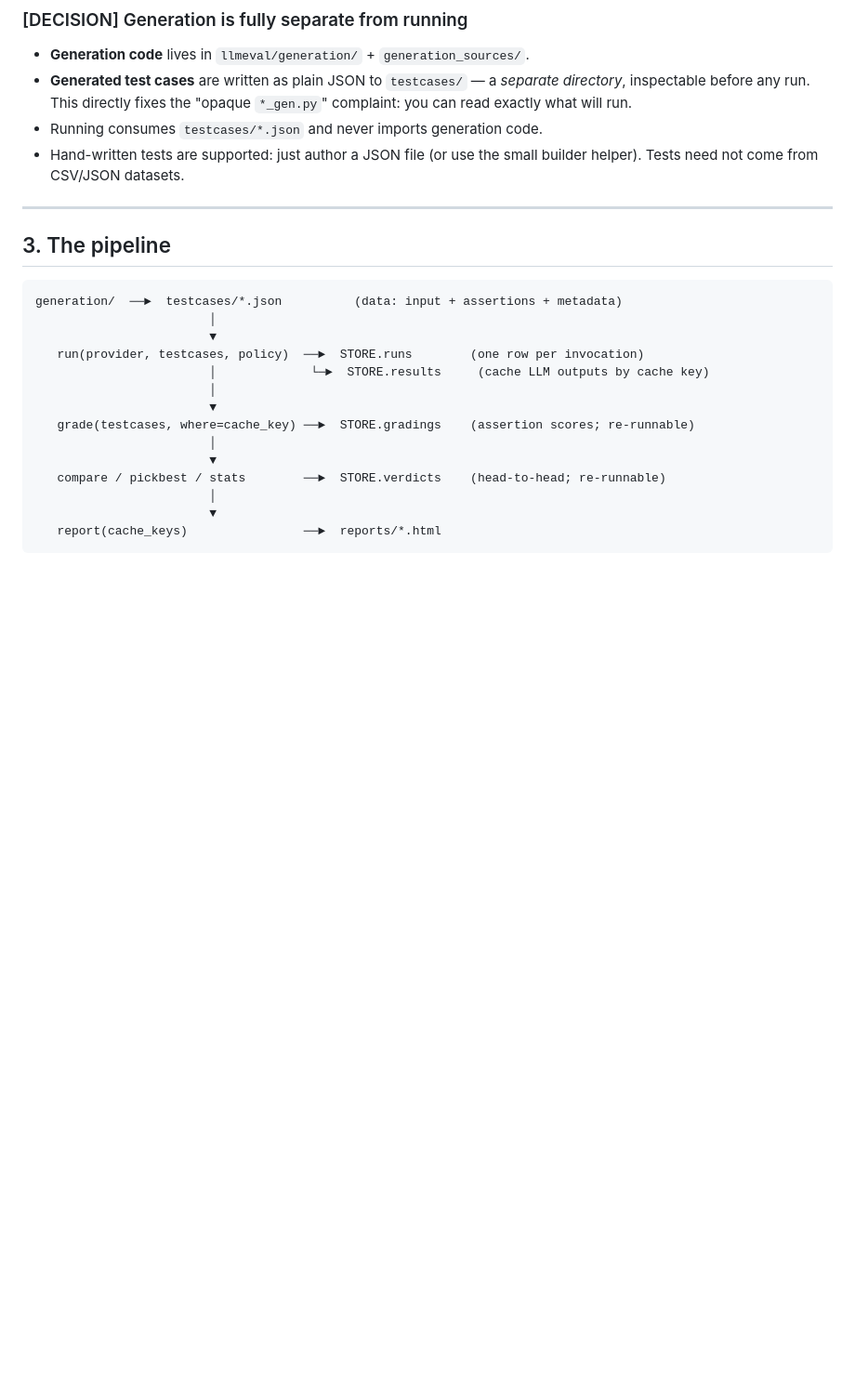
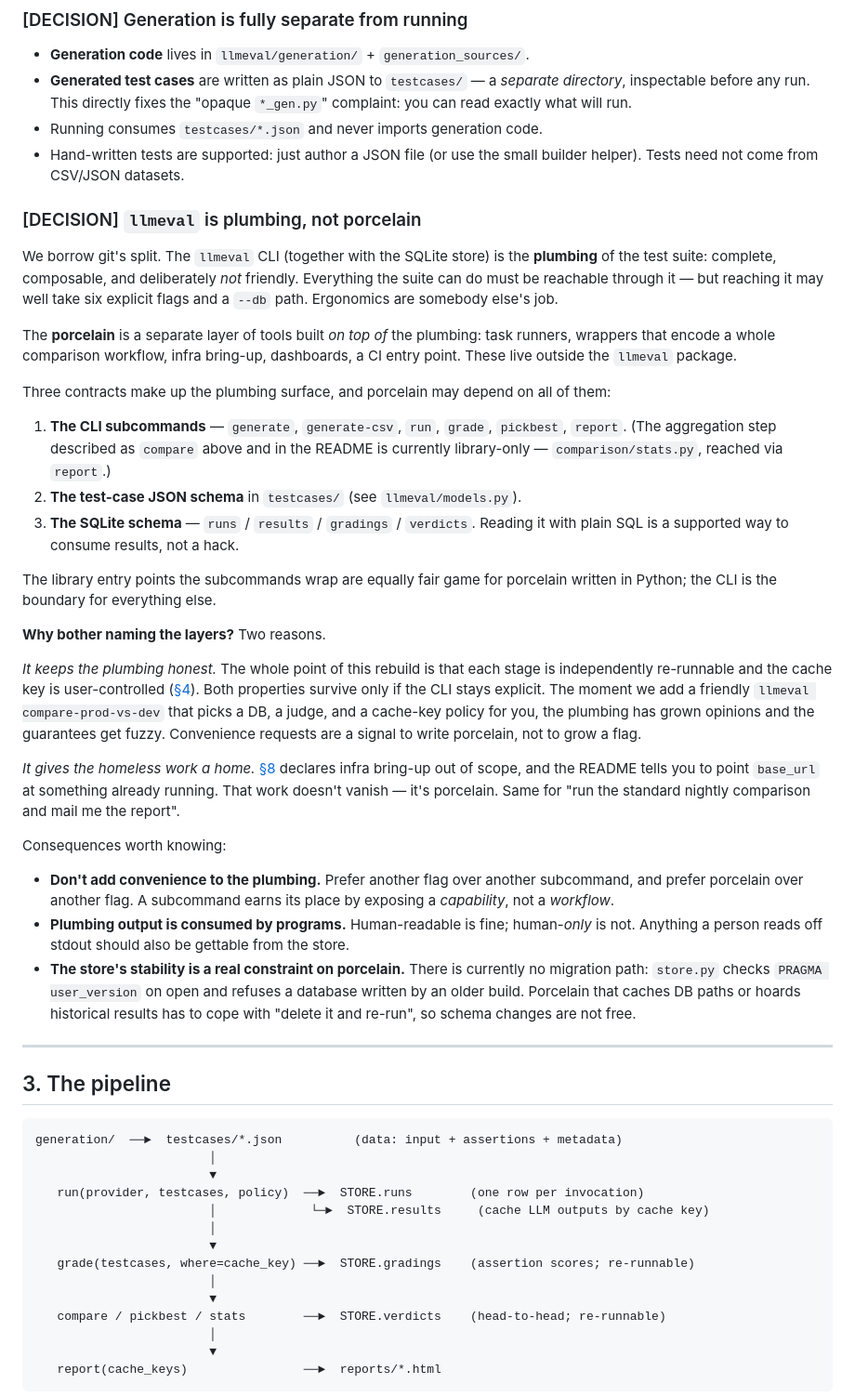
Before and after one commit to FidaroAI/llm_test_suite, a Markdown page: rewrite/DESIGN.md, the part around the change. Shown at 93% size. GitHub-like rendering; blank space fills up the shorter version.

```diff
--- a/rewrite/DESIGN.md
+++ b/rewrite/DESIGN.md
@@ -61,6 +61,55 @@ reducers from inspect; G-Eval from deep_eval) without the dependency.
 - Running consumes `testcases/*.json` and never imports generation code.
 - Hand-written tests are supported: just author a JSON file (or use the small builder
   helper). Tests need not come from CSV/JSON datasets.
+
+### [DECISION] `llmeval` is plumbing, not porcelain
+
+We borrow git's split. The `llmeval` CLI (together with the SQLite store) is the
+**plumbing** of the test suite: complete, composable, and deliberately *not* friendly.
+Everything the suite can do must be reachable through it — but reaching it may well take
+six explicit flags and a `--db` path. Ergonomics are somebody else's job.
+
+The **porcelain** is a separate layer of tools built *on top of* the plumbing: task
+runners, wrappers that encode a whole comparison workflow, infra bring-up, dashboards, a
+CI entry point. These live outside the `llmeval` package.
+
+Three contracts make up the plumbing surface, and porcelain may depend on all of them:
+
+1. **The CLI subcommands** — `generate`, `generate-csv`, `run`, `grade`, `pickbest`,
+   `report`. (The aggregation step described as `compare` above and in the README is
+   currently library-only — `comparison/stats.py`, reached via `report`.)
+2. **The test-case JSON schema** in `testcases/` (see `llmeval/models.py`).
+3. **The SQLite schema** — `runs` / `results` / `gradings` / `verdicts`. Reading it with
+   plain SQL is a supported way to consume results, not a hack.
+
+The library entry points the subcommands wrap are equally fair game for porcelain written
+in Python; the CLI is the boundary for everything else.
+
+**Why bother naming the layers?** Two reasons.
+
+*It keeps the plumbing honest.* The whole point of this rebuild is that each stage is
+independently re-runnable and the cache key is user-controlled ([§4](#4-the-cache-key-god)).
+Both properties survive only if the CLI stays explicit. The moment we add a friendly
+`llmeval compare-prod-vs-dev` that picks a DB, a judge, and a cache-key policy for you,
+the plumbing has grown opinions and the guarantees get fuzzy. Convenience requests are a
+signal to write porcelain, not to grow a flag.
+
+*It gives the homeless work a home.* [§8](#8-out-of-scope-per-brief) declares infra
+bring-up out of scope, and the README tells you to point `base_url` at something already
+running. That work doesn't vanish — it's porcelain. Same for "run the standard nightly
+comparison and mail me the report".
+
+Consequences worth knowing:
+
+- **Don't add convenience to the plumbing.** Prefer another flag over another subcommand,
+  and prefer porcelain over another flag. A subcommand earns its place by exposing a
+  *capability*, not a *workflow*.
+- **Plumbing output is consumed by programs.** Human-readable is fine; human-*only* is not.
+  Anything a person reads off stdout should also be gettable from the store.
+- **The store's stability is a real constraint on porcelain.** There is currently no
+  migration path: `store.py` checks `PRAGMA user_version` on open and refuses a database
+  written by an older build. Porcelain that caches DB paths or hoards historical results
+  has to cope with "delete it and re-run", so schema changes are not free.
 
 ---
 
```
Also changed, not shown: rewrite/CLAUDE.md (added, +71 -0 lines), rewrite/README.md (+20 -0 lines).
